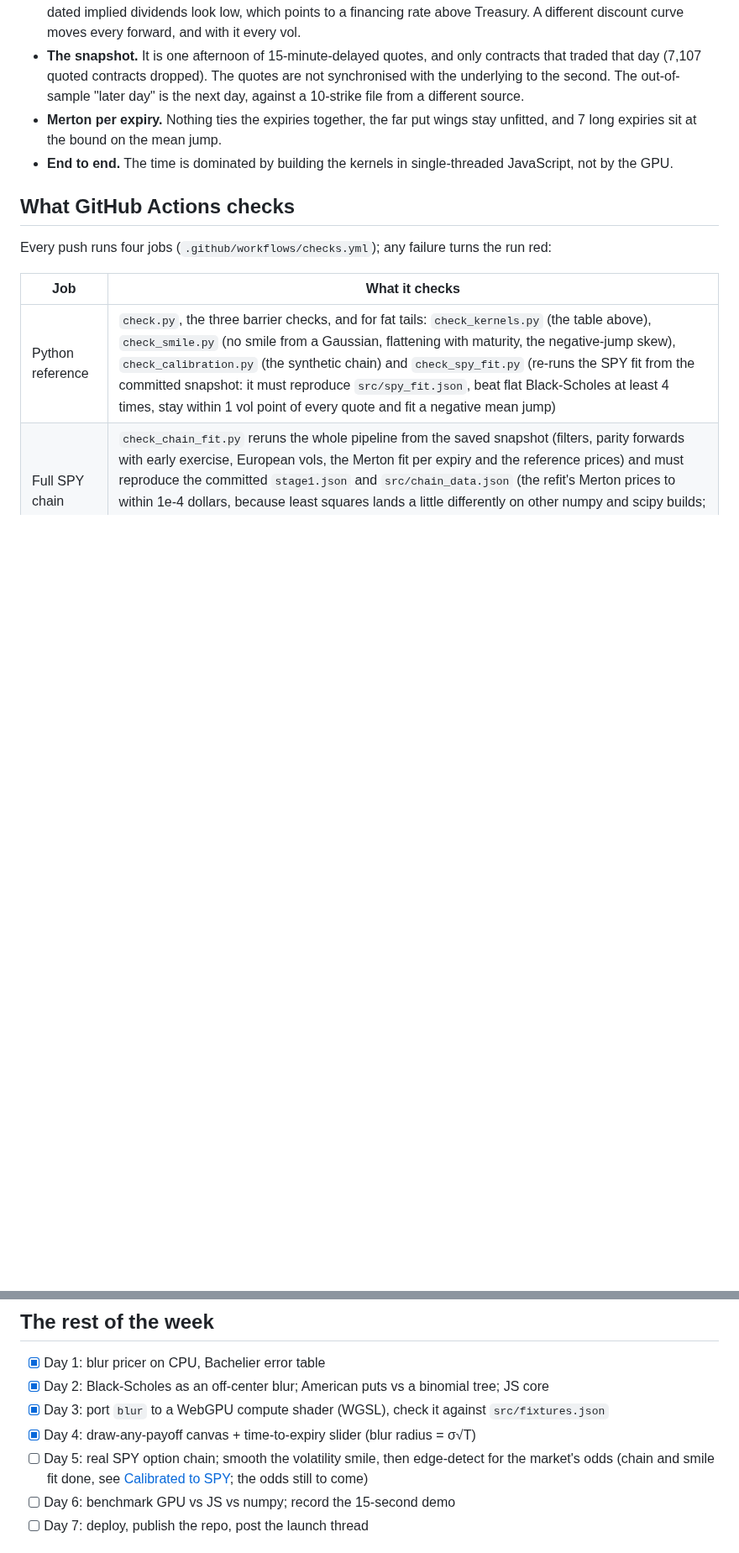
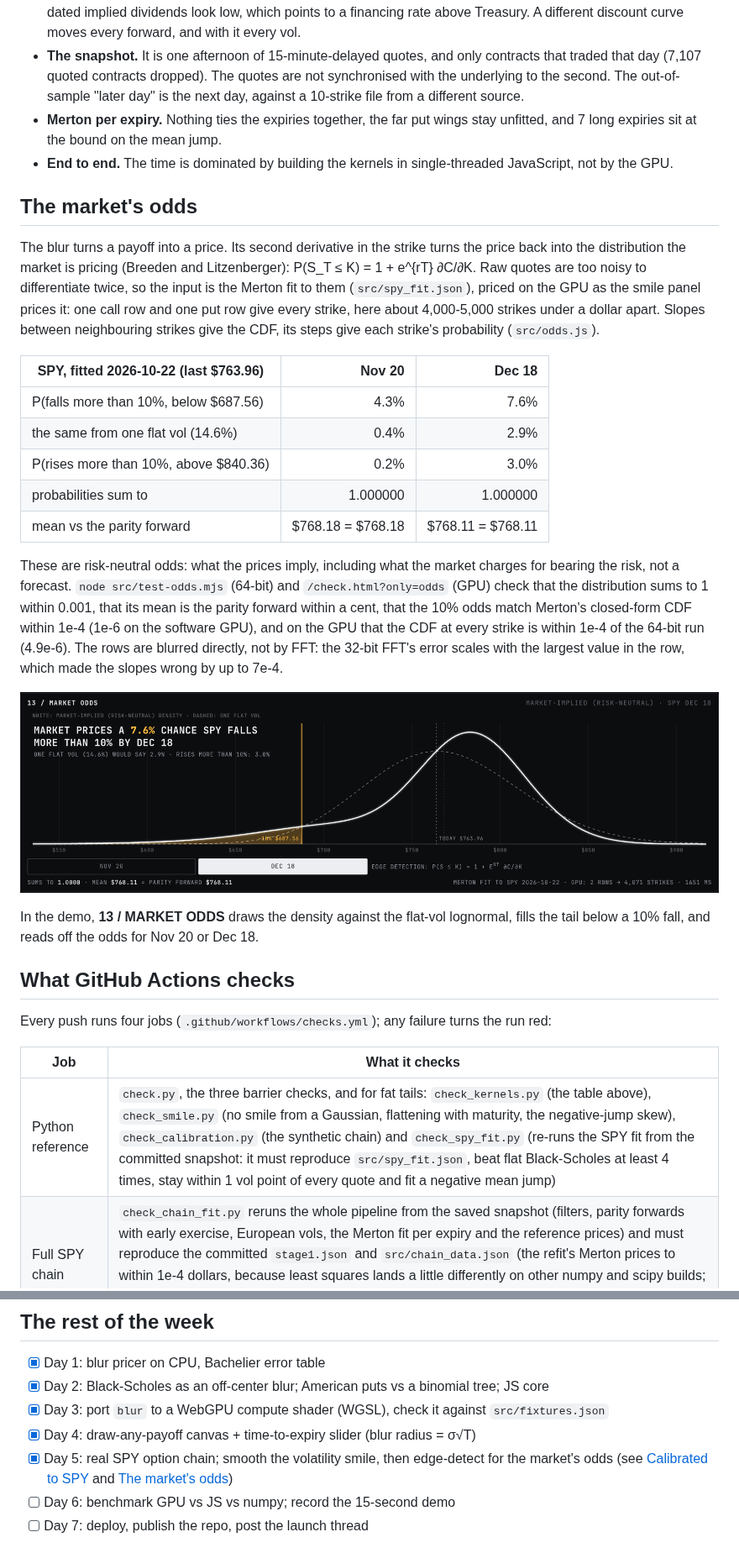
Before and after one commit to aleksanderstevens191-sudo/blur-desk, a Markdown page: README.md, 2 parts joined by grey strips. Shown at 84% size. GitHub-like rendering; pictures changed too: docs/demo_market_odds.png (added); blank space fills up the shorter version.

```diff
--- a/README.md
+++ b/README.md
@@ -290,6 +290,24 @@ Out of sample (`reference/chain_oos.py`), RMS in vol points, Merton against flat
 - **Merton per expiry.** Nothing ties the expiries together, the far put wings stay unfitted, and 7 long expiries sit at the bound on the mean jump.
 - **End to end.** The time is dominated by building the kernels in single-threaded JavaScript, not by the GPU.
 
+## The market's odds
+
+The blur turns a payoff into a price. Its second derivative in the strike turns the price back into the distribution the market is pricing (Breeden and Litzenberger): P(S_T ≤ K) = 1 + e^{rT} ∂C/∂K. Raw quotes are too noisy to differentiate twice, so the input is the Merton fit to them (`src/spy_fit.json`), priced on the GPU as the smile panel prices it: one call row and one put row give every strike, here about 4,000-5,000 strikes under a dollar apart. Slopes between neighbouring strikes give the CDF, its steps give each strike's probability (`src/odds.js`).
+
+| SPY, fitted 2026-10-22 (last $763.96) | Nov 20 | Dec 18 |
+| --- | ---: | ---: |
+| P(falls more than 10%, below $687.56) | 4.3% | 7.6% |
+| the same from one flat vol (14.6%) | 0.4% | 2.9% |
+| P(rises more than 10%, above $840.36) | 0.2% | 3.0% |
+| probabilities sum to | 1.000000 | 1.000000 |
+| mean vs the parity forward | $768.18 = $768.18 | $768.11 = $768.11 |
+
+These are risk-neutral odds: what the prices imply, including what the market charges for bearing the risk, not a forecast. `node src/test-odds.mjs` (64-bit) and `/check.html?only=odds` (GPU) check that the distribution sums to 1 within 0.001, that its mean is the parity forward within a cent, that the 10% odds match Merton's closed-form CDF within 1e-4 (1e-6 on the software GPU), and on the GPU that the CDF at every strike is within 1e-4 of the 64-bit run (4.9e-6). The rows are blurred directly, not by FFT: the 32-bit FFT's error scales with the largest value in the row, which made the slopes wrong by up to 7e-4.
+
+![Panel 13 of the demo: the market-implied density of SPY on Dec 18 against one flat vol, the tail below a 10% fall in amber](docs/demo_market_odds.png)
+
+In the demo, **13 / MARKET ODDS** draws the density against the flat-vol lognormal, fills the tail below a 10% fall, and reads off the odds for Nov 20 or Dec 18.
+
 ## What GitHub Actions checks
 
 Every push runs four jobs (`.github/workflows/checks.yml`); any failure turns the run red:
@@ -397,7 +415,7 @@ node src/test-gpu.mjs   # /check.html in headless Chromium on a software GPU, as
 - [x] Day 2: Black-Scholes as an off-center blur; American puts vs a binomial tree; JS core
 - [x] Day 3: port `blur` to a WebGPU compute shader (WGSL), check it against `src/fixtures.json`
 - [x] Day 4: draw-any-payoff canvas + time-to-expiry slider (blur radius = σ√T)
-- [ ] Day 5: real SPY option chain; smooth the volatility smile, then edge-detect for the market's odds (chain and smile fit done, see [Calibrated to SPY](#calibrated-to-spy); the odds still to come)
+- [x] Day 5: real SPY option chain; smooth the volatility smile, then edge-detect for the market's odds (see [Calibrated to SPY](#calibrated-to-spy) and [The market's odds](#the-markets-odds))
 - [ ] Day 6: benchmark GPU vs JS vs numpy; record the 15-second demo
 - [ ] Day 7: deploy, publish the repo, post the launch thread
 
```
Also changed, not shown: other parts of README.md (+2 -2 lines), 11 other files.
